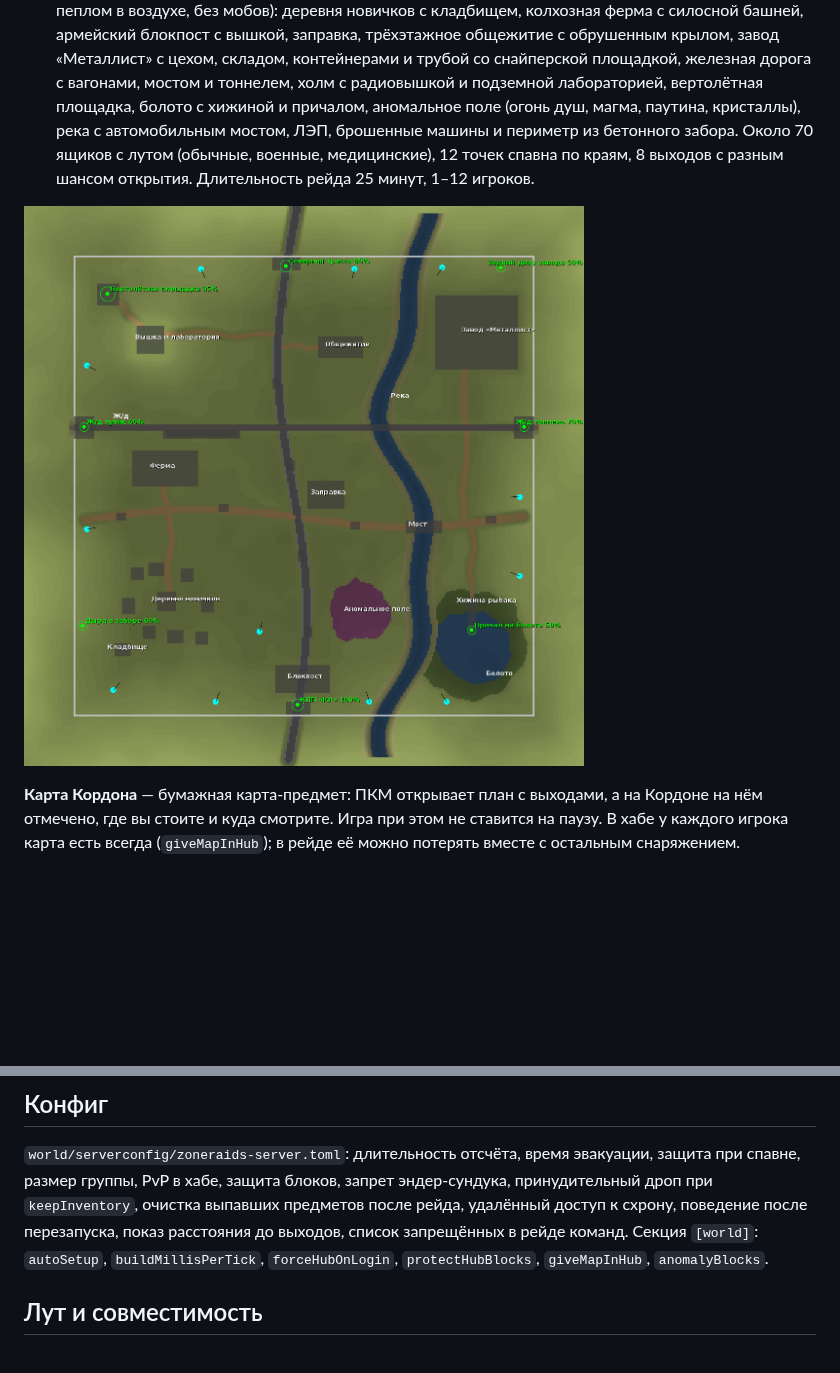
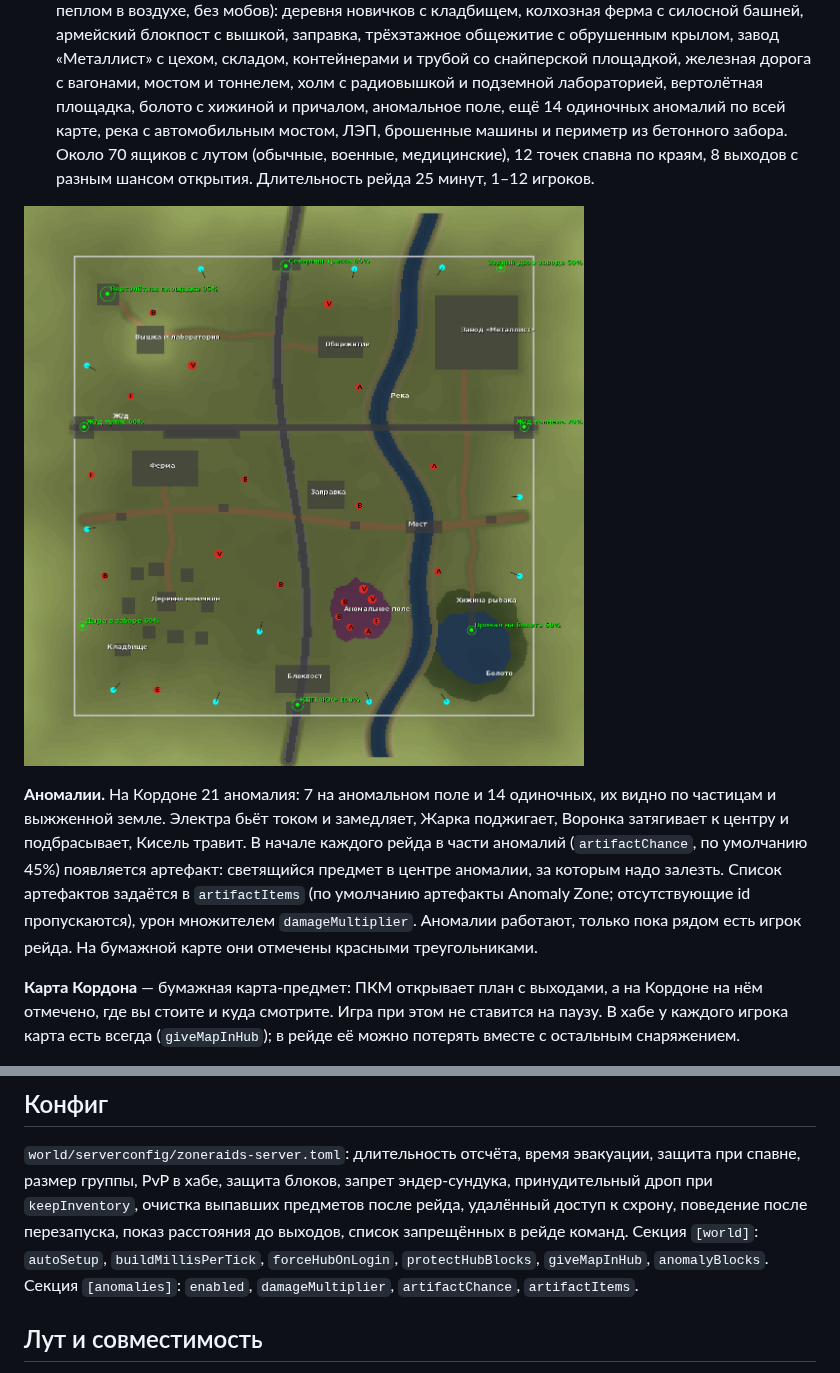
Before and after one commit to notafloat/zoneraids, a Markdown page: README.md, 2 parts joined by grey strips. Drawn GitHub-style; pictures changed too: docs/cordon-map.png; blank space fills up the shorter version.

```diff
--- a/README.md
+++ b/README.md
@@ -35,11 +35,19 @@
   с вышкой, заправка, трёхэтажное общежитие с обрушенным крылом, завод «Металлист» с цехом, складом,
   контейнерами и трубой со снайперской площадкой, железная дорога с вагонами, мостом и тоннелем, холм
   с радиовышкой и подземной лабораторией, вертолётная площадка, болото с хижиной и причалом, аномальное
-  поле (огонь душ, магма, паутина, кристаллы), река с автомобильным мостом, ЛЭП, брошенные машины и
+  поле, ещё 14 одиночных аномалий по всей карте, река с автомобильным мостом, ЛЭП, брошенные машины и
   периметр из бетонного забора. Около 70 ящиков с лутом (обычные, военные, медицинские), 12 точек
   спавна по краям, 8 выходов с разным шансом открытия. Длительность рейда 25 минут, 1–12 игроков.
 
 ![План Кордона](docs/cordon-map.png)
+
+**Аномалии.** На Кордоне 21 аномалия: 7 на аномальном поле и 14 одиночных, их видно по частицам и выжженной
+земле. Электра бьёт током и замедляет, Жарка поджигает, Воронка затягивает к центру и подбрасывает,
+Кисель травит. В начале каждого рейда в части аномалий (`artifactChance`, по умолчанию 45%) появляется
+артефакт: светящийся предмет в центре аномалии, за которым надо залезть. Список артефактов задаётся
+в `artifactItems` (по умолчанию артефакты Anomaly Zone; отсутствующие id пропускаются), урон множителем
+`damageMultiplier`. Аномалии работают, только пока рядом есть игрок рейда. На бумажной карте они отмечены
+красными треугольниками.
 
 **Карта Кордона** — бумажная карта-предмет: ПКМ открывает план с выходами, а на Кордоне на нём отмечено, где вы
 стоите и куда смотрите. Игра при этом не ставится на паузу. В хабе у каждого игрока карта есть всегда
@@ -92,7 +100,8 @@
 размер группы, PvP в хабе, защита блоков, запрет эндер-сундука, принудительный дроп при `keepInventory`,
 очистка выпавших предметов после рейда, удалённый доступ к схрону, поведение после перезапуска,
 показ расстояния до выходов, список запрещённых в рейде команд. Секция `[world]`: `autoSetup`,
-`buildMillisPerTick`, `forceHubOnLogin`, `protectHubBlocks`, `giveMapInHub`, `anomalyBlocks`.
+`buildMillisPerTick`, `forceHubOnLogin`, `protectHubBlocks`, `giveMapInHub`, `anomalyBlocks`. Секция
+`[anomalies]`: `enabled`, `damageMultiplier`, `artifactChance`, `artifactItems`.
 
 ## Лут и совместимость
 
```
Also changed, not shown: 10 other files.
